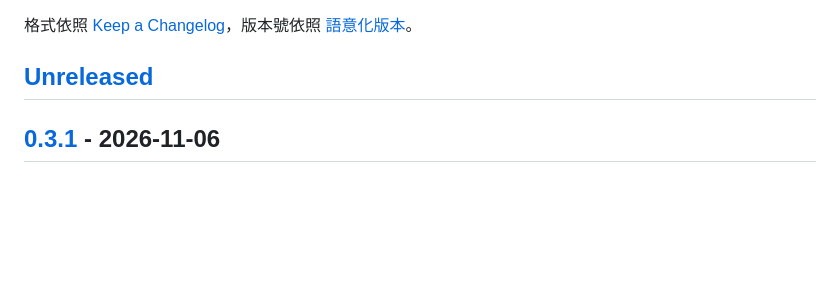
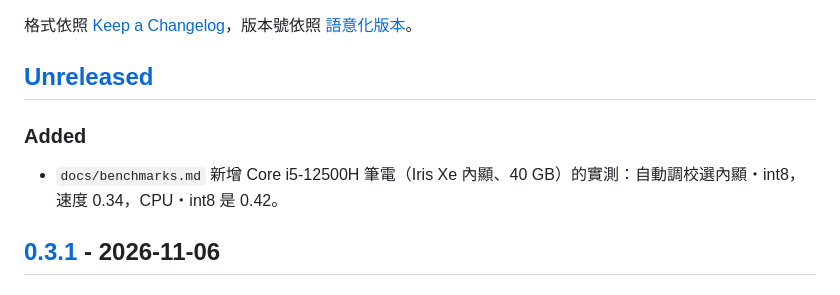
Before and after one commit to Scorpio-meow/Breeze-ASR, a Markdown page: CHANGELOG.md, the part around the change. Drawn GitHub-style; blank space fills up the shorter version.

```diff
--- a/CHANGELOG.md
+++ b/CHANGELOG.md
@@ -3,6 +3,10 @@
 格式依照 [Keep a Changelog](https://keepachangelog.com/zh-TW/1.1.0/)，版本號依照 [語意化版本](https://semver.org/lang/zh-TW/)。
 
 ## [Unreleased]
+
+### Added
+
+- `docs/benchmarks.md` 新增 Core i5-12500H 筆電（Iris Xe 內顯、40 GB）的實測：自動調校選內顯・int8，速度 0.34，CPU・int8 是 0.42。
 
 ## [0.3.1] - 2026-11-06
 
```
Also changed, not shown: docs/benchmarks.md (+19 -1 lines).
